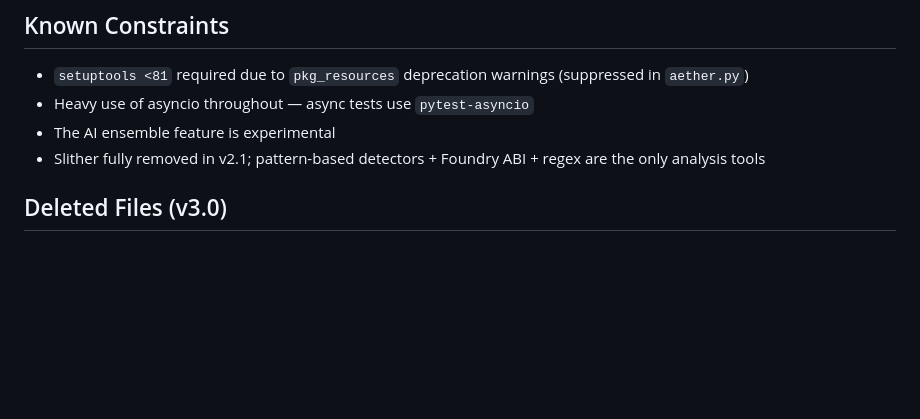
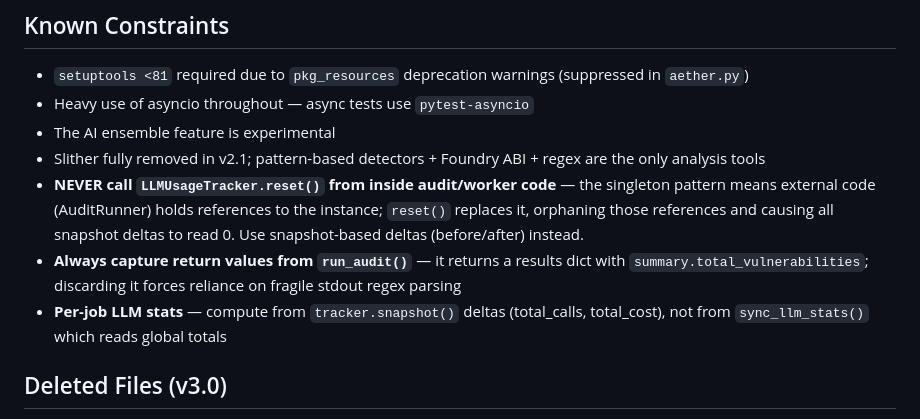
Before and after one commit to l33tdawg/aether, a Markdown page: CLAUDE.md, the part around the change. Rendered like a GitHub page; blank space fills up the shorter version.

Commit message:
docs: add singleton reference and job stats gotchas to CLAUDE.md
Document the LLMUsageTracker.reset() pitfall, the importance of
capturing run_audit() return values, and per-job LLM stat tracking
via snapshot deltas.

Co-Authored-By: Claude Opus 4.6 <noreply@anthropic.com>

```diff
--- a/CLAUDE.md
+++ b/CLAUDE.md
@@ -142,6 +142,9 @@ Flow nodes live in `core/nodes/`, validators in `core/validators/`, config in `c
 - Heavy use of asyncio throughout — async tests use `pytest-asyncio`
 - The AI ensemble feature is experimental
 - Slither fully removed in v2.1; pattern-based detectors + Foundry ABI + regex are the only analysis tools
+- **NEVER call `LLMUsageTracker.reset()` from inside audit/worker code** — the singleton pattern means external code (AuditRunner) holds references to the instance; `reset()` replaces it, orphaning those references and causing all snapshot deltas to read 0. Use snapshot-based deltas (before/after) instead.
+- **Always capture return values from `run_audit()`** — it returns a results dict with `summary.total_vulnerabilities`; discarding it forces reliance on fragile stdout regex parsing
+- **Per-job LLM stats** — compute from `tracker.snapshot()` deltas (total_calls, total_cost), not from `sync_llm_stats()` which reads global totals
 
 ## Deleted Files (v3.0)
 - `main.py` — CLI entry point (replaced by `aether.py` TUI)
```
